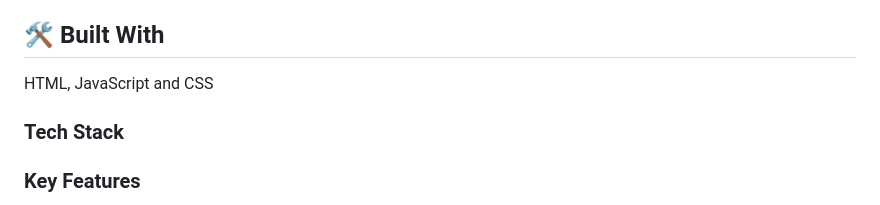
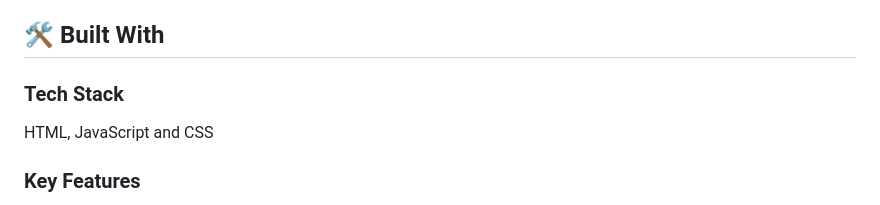
Before and after one commit to fuadmoin/English-Without-Border, a Markdown page: README.md, the part around the change. Rendered like a GitHub page.

```diff
--- a/README.md
+++ b/README.md
@@ -36,9 +36,9 @@
 
 ## 🛠 Built With <a name="built-with"></a>
 
+### Tech Stack <a name="tech-stack"></a>
+
 HTML, JavaScript and CSS
-
-### Tech Stack <a name="tech-stack"></a>
 
 ### Key Features <a name="key-features"></a>
 
```
